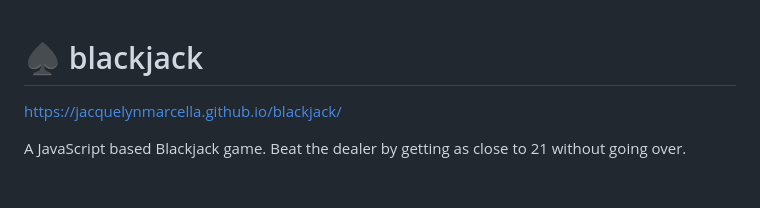
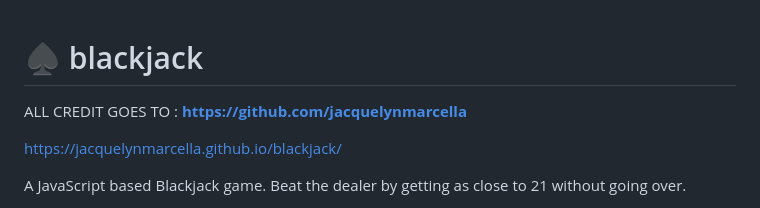
Before and after one commit to Mcpmatt/Blackjack305, a Markdown page: README.md, the part around the change. Drawn GitHub-style; blank space fills up the shorter version.

```diff
--- a/README.md
+++ b/README.md
@@ -1,4 +1,7 @@
 # :spades:  blackjack
+
+ALL CREDIT GOES TO : **https://github.com/jacquelynmarcella**
+
 https://jacquelynmarcella.github.io/blackjack/
 
 A JavaScript based Blackjack game. Beat the dealer by getting as close to 21 without going over.
```
